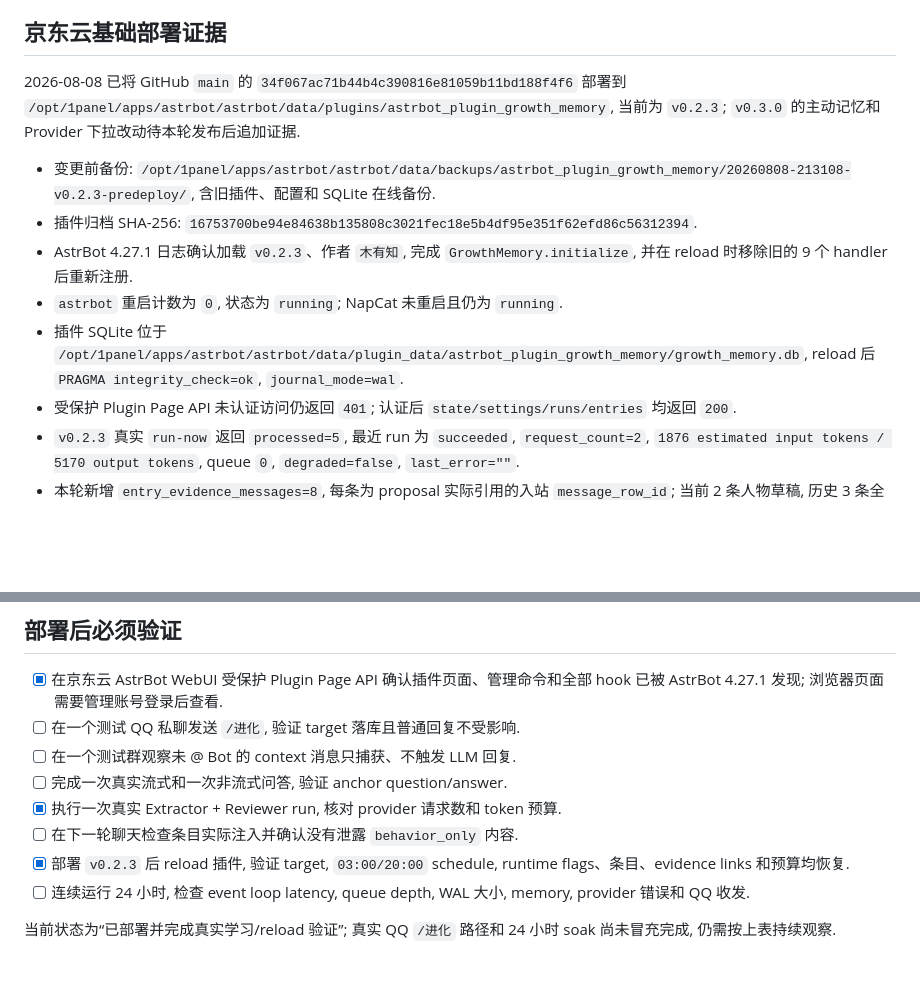
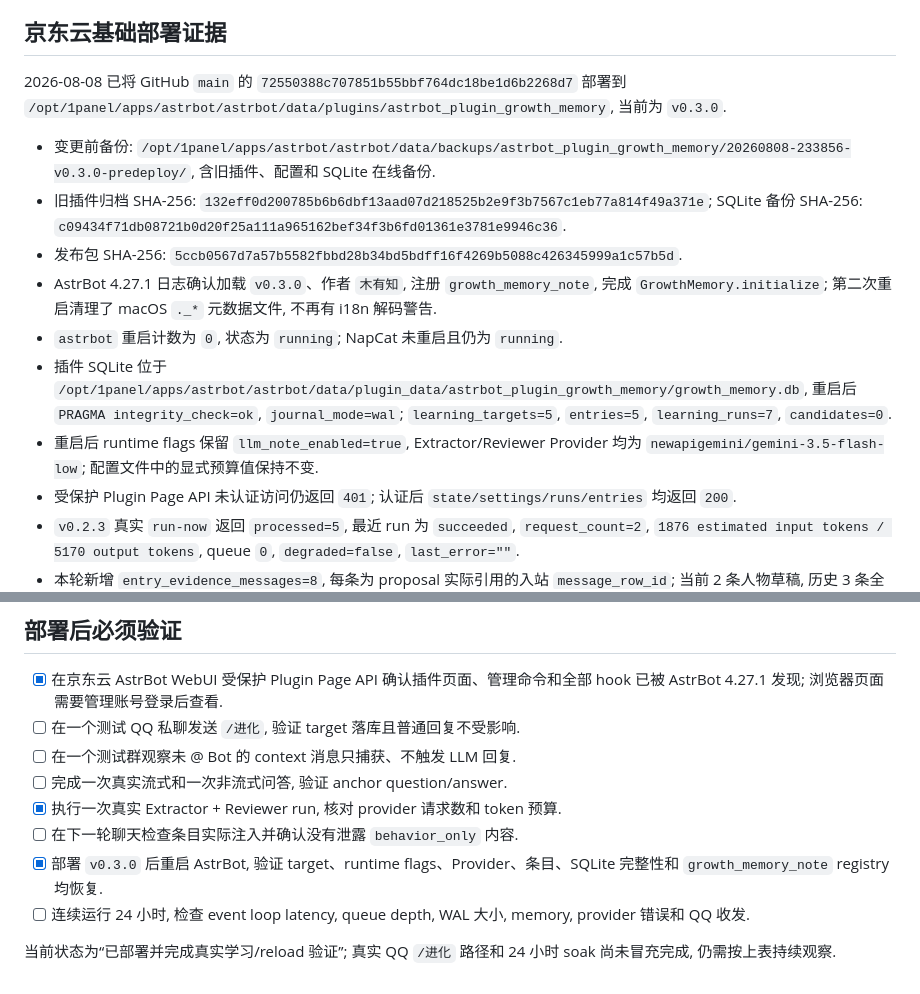
Before and after one commit to muyouzhi6/astrbot_plugin_growth_memory, a Markdown page: docs/VALIDATION.md, 2 parts joined by grey strips. Drawn GitHub-style; blank space fills up the shorter version.

Commit message:
docs: record v0.3.0 deployment validation

```diff
--- a/docs/VALIDATION.md
+++ b/docs/VALIDATION.md
@@ -49,13 +49,15 @@
 
 ## 京东云基础部署证据
 
-2026-08-08 已将 GitHub `main` 的 `34f067ac71b44b4c390816e81059b11bd188f4f6` 部署到 `/opt/1panel/apps/astrbot/astrbot/data/plugins/astrbot_plugin_growth_memory`, 当前为 `v0.2.3`; `v0.3.0` 的主动记忆和 Provider 下拉改动待本轮发布后追加证据.
+2026-08-08 已将 GitHub `main` 的 `72550388c707851b55bbf764dc18be1d6b2268d7` 部署到 `/opt/1panel/apps/astrbot/astrbot/data/plugins/astrbot_plugin_growth_memory`, 当前为 `v0.3.0`.
 
-- 变更前备份: `/opt/1panel/apps/astrbot/astrbot/data/backups/astrbot_plugin_growth_memory/20260808-213108-v0.2.3-predeploy/`, 含旧插件、配置和 SQLite 在线备份.
-- 插件归档 SHA-256: `16753700be94e84638b135808c3021fec18e5b4df95e351f62efd86c56312394`.
-- AstrBot 4.27.1 日志确认加载 `v0.2.3`、作者 `木有知`, 完成 `GrowthMemory.initialize`, 并在 reload 时移除旧的 9 个 handler 后重新注册.
+- 变更前备份: `/opt/1panel/apps/astrbot/astrbot/data/backups/astrbot_plugin_growth_memory/20260808-233856-v0.3.0-predeploy/`, 含旧插件、配置和 SQLite 在线备份.
+- 旧插件归档 SHA-256: `132eff0d200785b6b6dbf13aad07d218525b2e9f3b7567c1eb77a814f49a371e`; SQLite 备份 SHA-256: `c09434f71db08721b0d20f25a111a965162bef34f3b6fd01361e3781e9946c36`.
+- 发布包 SHA-256: `5ccb0567d7a57b5582fbbd28b34bd5bdff16f4269b5088c426345999a1c57b5d`.
+- AstrBot 4.27.1 日志确认加载 `v0.3.0`、作者 `木有知`, 注册 `growth_memory_note`, 完成 `GrowthMemory.initialize`; 第二次重启清理了 macOS `._*` 元数据文件, 不再有 i18n 解码警告.
 - `astrbot` 重启计数为 `0`, 状态为 `running`; NapCat 未重启且仍为 `running`.
-- 插件 SQLite 位于 `/opt/1panel/apps/astrbot/astrbot/data/plugin_data/astrbot_plugin_growth_memory/growth_memory.db`, reload 后 `PRAGMA integrity_check=ok`, `journal_mode=wal`.
+- 插件 SQLite 位于 `/opt/1panel/apps/astrbot/astrbot/data/plugin_data/astrbot_plugin_growth_memory/growth_memory.db`, 重启后 `PRAGMA integrity_check=ok`, `journal_mode=wal`; `learning_targets=5`, `entries=5`, `learning_runs=7`, `candidates=0`.
+- 重启后 runtime flags 保留 `llm_note_enabled=true`, Extractor/Reviewer Provider 均为 `newapigemini/gemini-3.5-flash-low`; 配置文件中的显式预算值保持不变.
 - 受保护 Plugin Page API 未认证访问仍返回 `401`; 认证后 `state/settings/runs/entries` 均返回 `200`.
 - `v0.2.3` 真实 `run-now` 返回 `processed=5`, 最近 run 为 `succeeded`, `request_count=2`, `1876 estimated input tokens / 5170 output tokens`, queue `0`, `degraded=false`, `last_error=""`.
 - 本轮新增 `entry_evidence_messages=8`, 每条为 proposal 实际引用的入站 `message_row_id`; 当前 2 条人物草稿, 历史 3 条全局知识均保持 `archived`.
@@ -71,7 +73,7 @@
 - [ ] 完成一次真实流式和一次非流式问答, 验证 anchor question/answer.
 - [x] 执行一次真实 Extractor + Reviewer run, 核对 provider 请求数和 token 预算.
 - [ ] 在下一轮聊天检查条目实际注入并确认没有泄露 `behavior_only` 内容.
-- [x] 部署 `v0.2.3` 后 reload 插件, 验证 target, `03:00/20:00` schedule, runtime flags、条目、evidence links 和预算均恢复.
+- [x] 部署 `v0.3.0` 后重启 AstrBot, 验证 target、runtime flags、Provider、条目、SQLite 完整性和 `growth_memory_note` registry 均恢复.
 - [ ] 连续运行 24 小时, 检查 event loop latency, queue depth, WAL 大小, memory, provider 错误和 QQ 收发.
 
 当前状态为“已部署并完成真实学习/reload 验证”; 真实 QQ `/进化` 路径和 24 小时 soak 尚未冒充完成, 仍需按上表持续观察.
```
